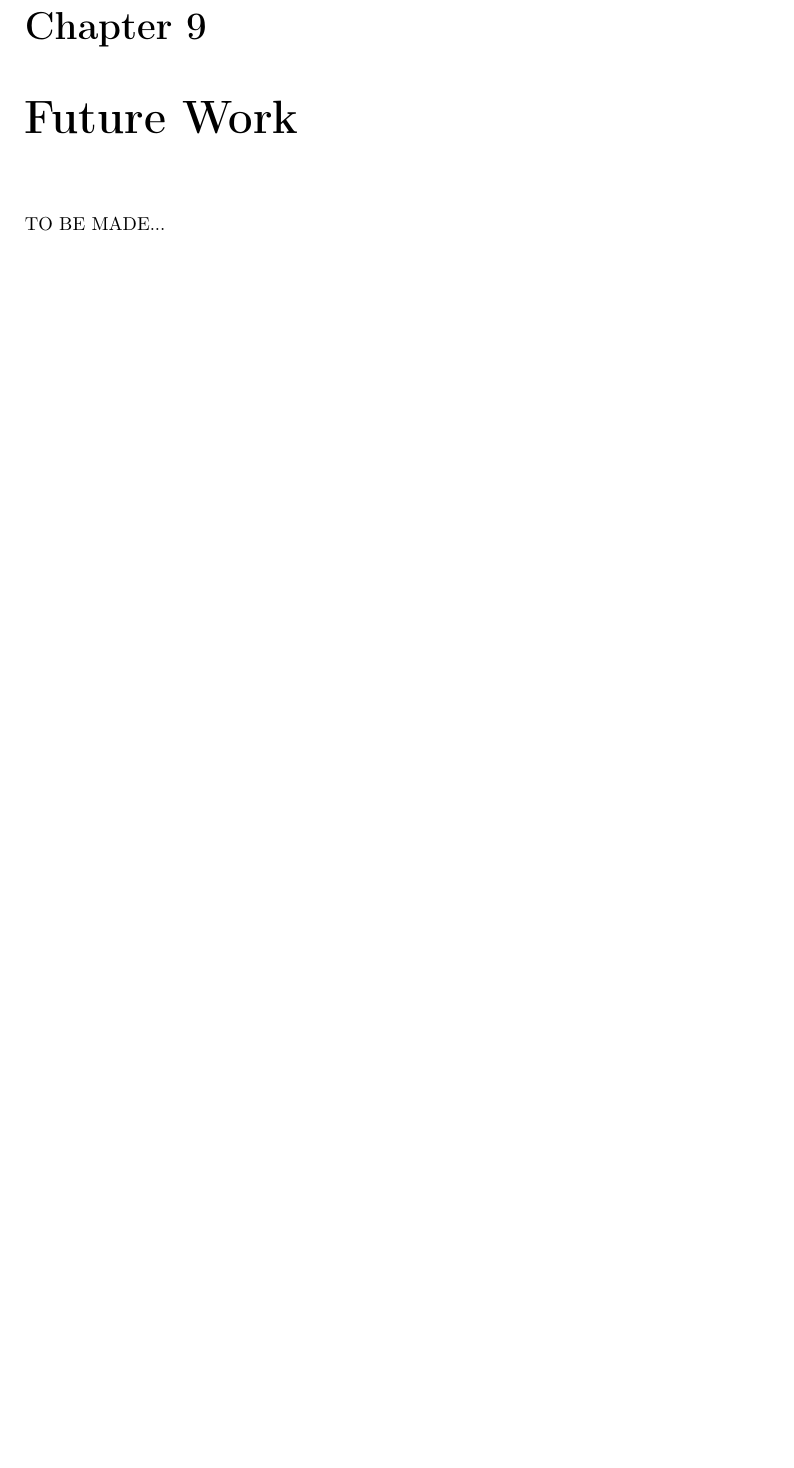
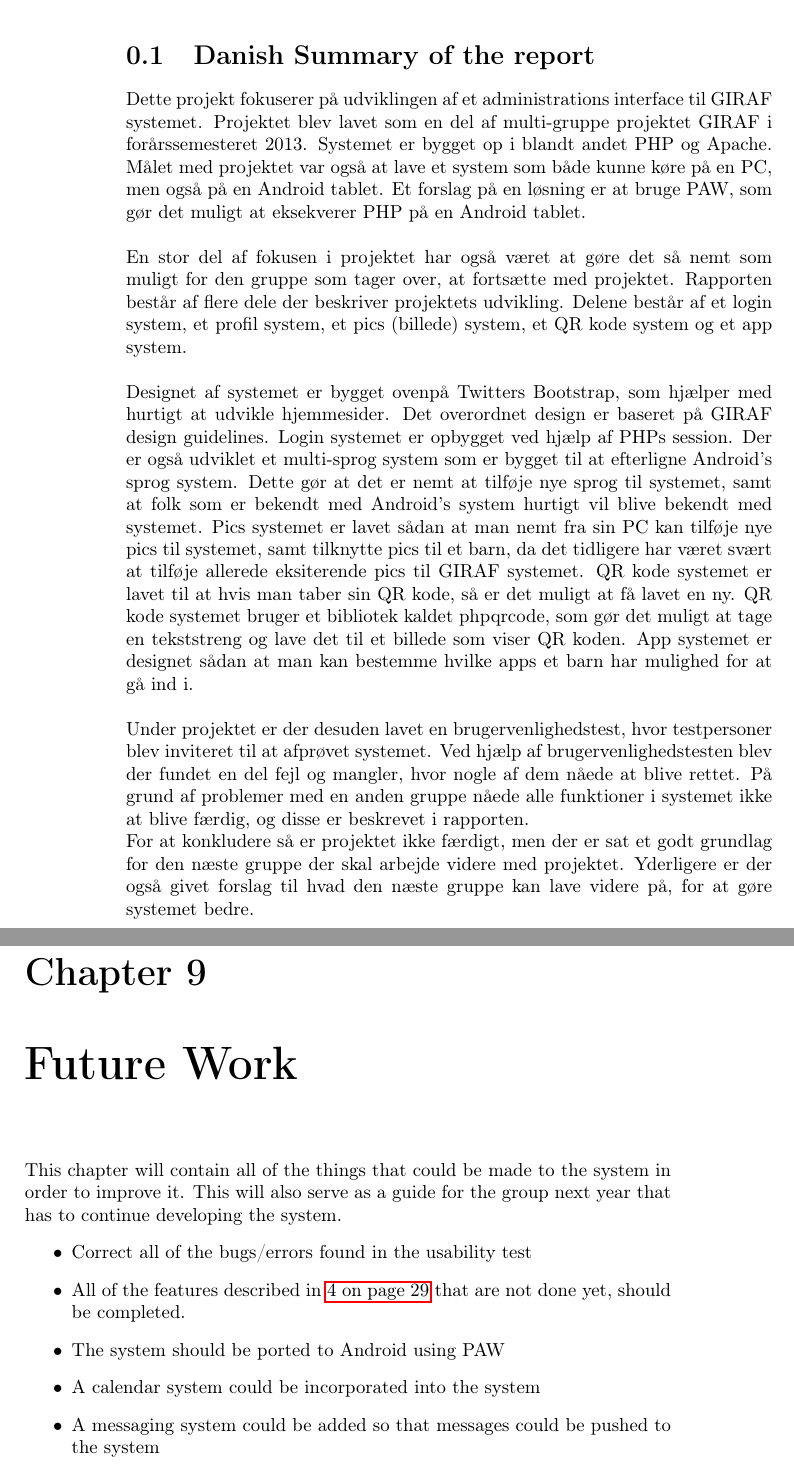
Before and after one commit to Zucka/girafAdmin, a LaTeX thesis (report/draft.tex, which reads report/text/DanishSummary.tex, report/text/futureWork.tex): part of page 69 of 111 before the commit and two parts of pages 10 and 69 of 111 after it, the two joined at a grey line, cut at the place of the change, the shorter picture padded with empty space. Compiled offline with pdfLaTeX.

Commit message:
corrections and danish summary, location is report is NOT final!

```diff
--- /dev/null
+++ b/report/text/DanishSummary.tex
@@ -0,0 +1,6 @@
+\section{Danish Summary of the report}
+Dette projekt fokuserer på udviklingen af et administrations interface til GIRAF systemet. Projektet blev lavet som en del af multi-gruppe projektet GIRAF i forårssemesteret 2013. Systemet er bygget op i blandt andet PHP og Apache. Målet med projektet var også at lave et system som både kunne køre på en PC, men også på en Android tablet. Et forslag på en løsning er at bruge PAW, som gør det muligt at eksekverer PHP på en Android tablet. \\ \\
+En stor del af fokusen i projektet har også været at gøre det så nemt som muligt for den gruppe som tager over, at fortsætte med projektet. Rapporten består af flere dele der beskriver projektets udvikling. Delene består af et login system, et profil system, et pics (billede) system, et QR kode system og et app system. \\ \\
+Designet af systemet er bygget ovenpå Twitters Bootstrap, som hjælper med hurtigt at udvikle hjemmesider. Det overordnet design er baseret på GIRAF design guidelines. Login systemet er opbygget ved hjælp af PHPs session. Der er også udviklet et multi-sprog system som er bygget til at efterligne Android's sprog system. Dette gør at det er nemt at tilføje nye sprog til systemet, samt at folk som er bekendt med Android's system hurtigt vil blive bekendt med systemet. Pics systemet er lavet sådan at man nemt fra sin PC kan tilføje nye pics til systemet, samt tilknytte pics til et barn, da det tidligere har været svært at tilføje allerede eksiterende pics til GIRAF systemet. QR kode systemet er lavet til at hvis man taber sin QR kode, så er det muligt at få lavet en ny. QR kode systemet bruger et bibliotek kaldet phpqrcode, som gør det muligt at tage en tekststreng og lave det til et billede som viser QR koden. App systemet er designet sådan at man kan bestemme hvilke apps et barn har mulighed for at gå ind i. \\ \\
+Under projektet er der desuden lavet en brugervenlighedstest, hvor testpersoner blev inviteret til at afprøvet systemet. Ved hjælp af brugervenlighedstesten blev der fundet en del fejl og mangler, hvor nogle af dem nåede at blive rettet. På grund af problemer med en anden gruppe nåede alle funktioner i systemet ikke at blive færdig, og disse er beskrevet i rapporten. \\
+For at konkludere så er projektet ikke færdigt, men der er sat et godt grundlag for den næste gruppe der skal arbejde videre med projektet. Yderligere er der også givet forslag til hvad den næste gruppe kan lave videre på, for at gøre systemet bedre.
--- a/report/text/futureWork.tex
+++ b/report/text/futureWork.tex
@@ -1,3 +1,10 @@
 \chapter{Future Work}
 \label{chap:futureWork}
-TO BE MADE...
+This chapter will contain all of the things that could be made to the system in order to improve it. This will also serve as a guide for the group next year that has to continue developing the system.
+\begin{itemize}
+\item Correct all of the bugs/errors found in the usability test
+\item All of the features described in \vref{chap:systemOverview} that are not done yet, should be completed.
+\item The system should be ported to Android using PAW
+\item A calendar system could be incorporated into the system
+\item A messaging system could be added so that messages could be pushed to the system
+\end{itemize}
```
Also changed, not shown: report/draft.tex (+1 -0 lines), report/text/references.tex (+1 -1 lines).
